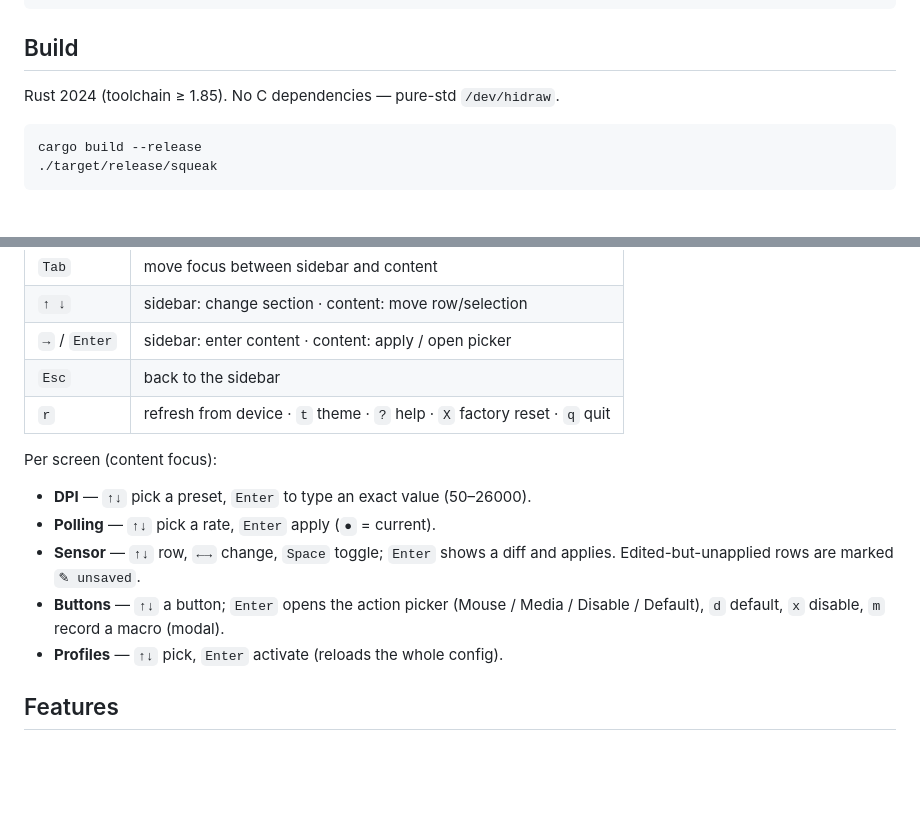
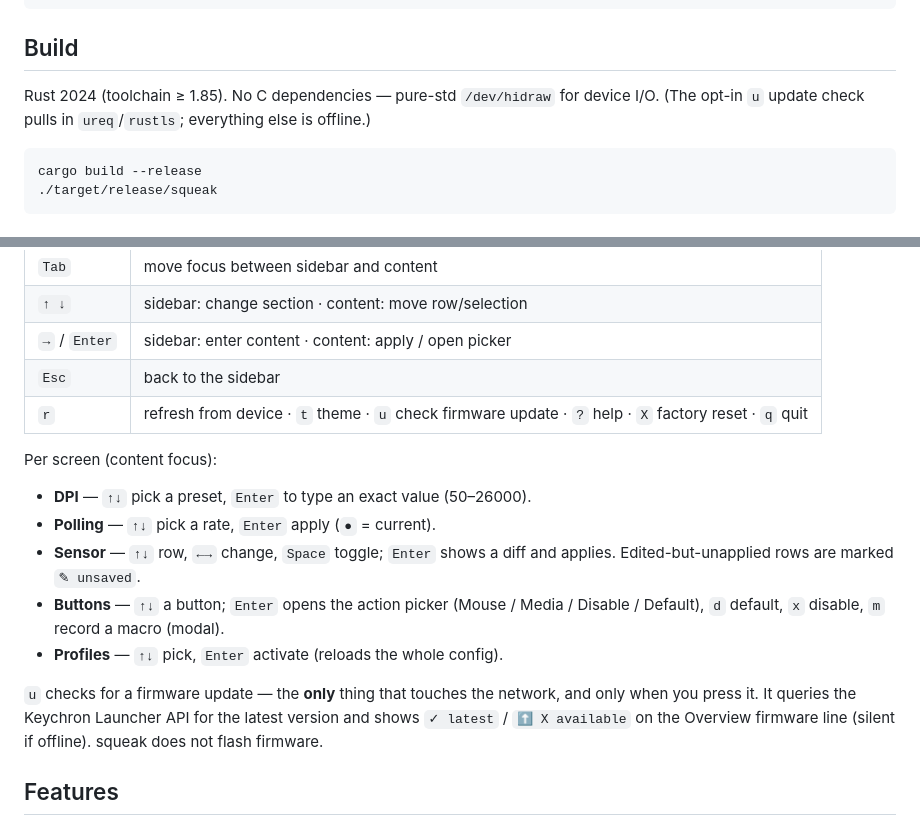
Before and after one commit to Stoica-Mihai/squeak, a Markdown page: README.md, 2 parts joined by grey strips. Drawn GitHub-style; blank space fills up the shorter version.

Commit message:
docs: document the opt-in u firmware-update check

````diff
--- a/README.md
+++ b/README.md
@@ -23,7 +23,9 @@ VID `0x3434`), verified live on firmware 0.1.6.
 
 ## Build
 
-Rust 2024 (toolchain ≥ 1.85). No C dependencies — pure-std `/dev/hidraw`.
+Rust 2024 (toolchain ≥ 1.85). No C dependencies — pure-std `/dev/hidraw` for
+device I/O. (The opt-in `u` update check pulls in `ureq`/`rustls`; everything
+else is offline.)
 
 ```bash
 cargo build --release
@@ -64,7 +66,7 @@ focus.
 | `↑ ↓` | sidebar: change section · content: move row/selection |
 | `→` / `Enter` | sidebar: enter content · content: apply / open picker |
 | `Esc` | back to the sidebar |
-| `r` | refresh from device · `t` theme · `?` help · `X` factory reset · `q` quit |
+| `r` | refresh from device · `t` theme · `u` check firmware update · `?` help · `X` factory reset · `q` quit |
 
 Per screen (content focus):
 
@@ -76,6 +78,11 @@ Per screen (content focus):
   (Mouse / Media / Disable / Default), `d` default, `x` disable, `m` record a
   macro (modal).
 - **Profiles** — `↑↓` pick, `Enter` activate (reloads the whole config).
+
+`u` checks for a firmware update — the **only** thing that touches the network,
+and only when you press it. It queries the Keychron Launcher API for the latest
+version and shows `✓ latest` / `⬆ X available` on the Overview firmware line
+(silent if offline). squeak does not flash firmware.
 
 ## Features
 
````
